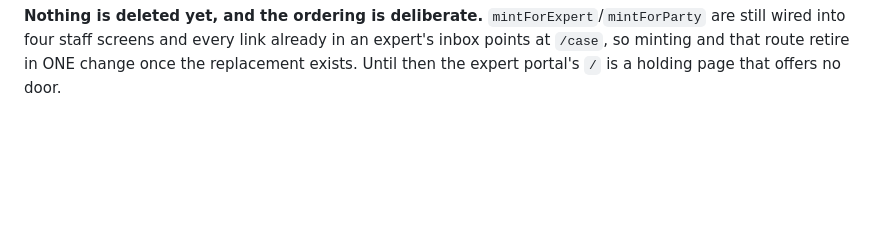
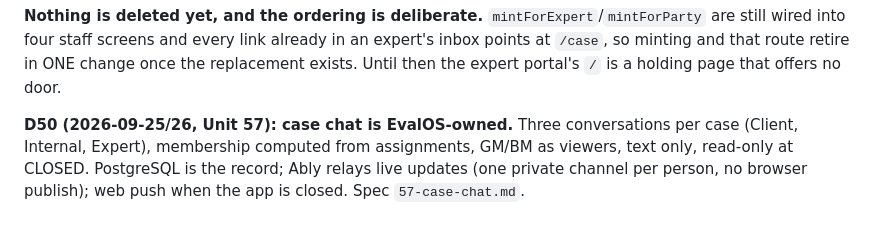
Before and after one commit to Embtel-Solutions-India/EvalOS, a Markdown page: .serena/memories/current_decisions.md, the part around the change. Drawn GitHub-style; blank space fills up the shorter version.

```diff
--- a/.serena/memories/current_decisions.md
+++ b/.serena/memories/current_decisions.md
@@ -215,3 +215,8 @@ token and not the account.
 still wired into four staff screens and every link already in an expert's inbox points at `/case`,
 so minting and that route retire in ONE change once the replacement exists. Until then the expert
 portal's `/` is a holding page that offers no door.
+
+**D50 (2026-09-25/26, Unit 57): case chat is EvalOS-owned.** Three conversations per case (Client,
+Internal, Expert), membership computed from assignments, GM/BM as viewers, text only, read-only at
+CLOSED. PostgreSQL is the record; Ably relays live updates (one private channel per person, no
+browser publish); web push when the app is closed. Spec `57-case-chat.md`.
```
Also changed, not shown: .claude/current-decisions.md (+9 -0 lines).
